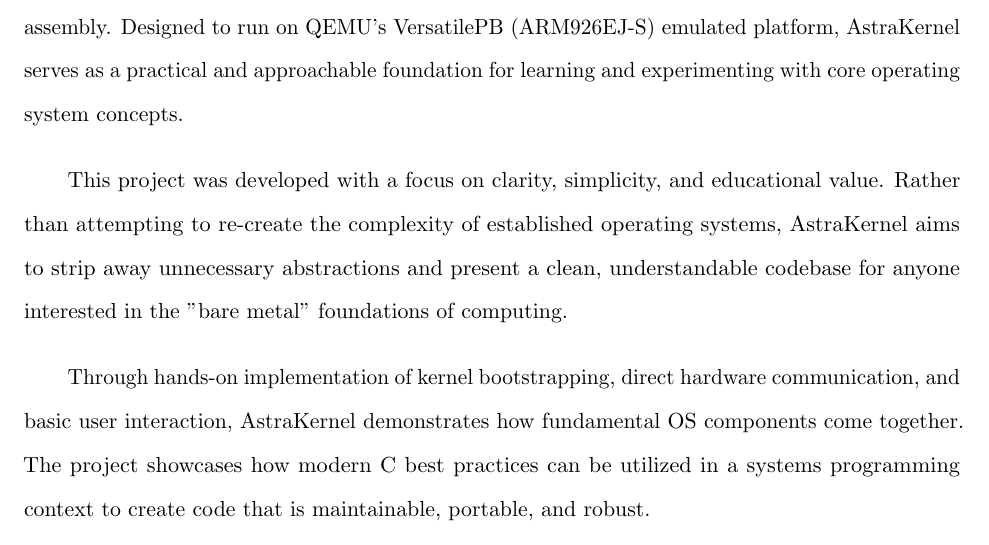
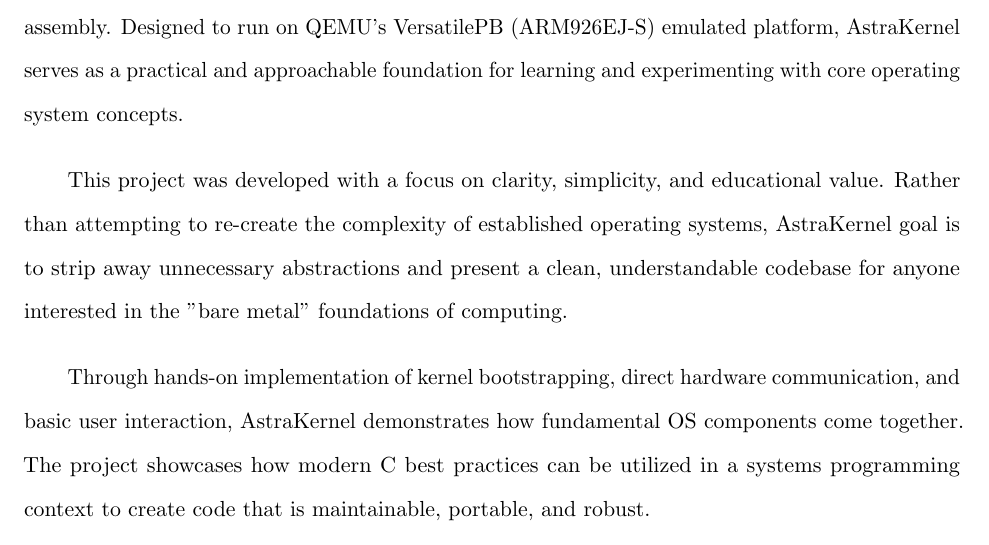
Before and after one commit to sandbox-science/AstraKernel, a LaTeX document (doc/main.tex, which reads doc/front/preface.tex): part of page 3 of 6, cut so that both start at the same text. Compiled offline with pdfLaTeX.

Commit message:
Fix grammatical error in preface.tex for clarity

```diff
--- a/doc/front/preface.tex
+++ b/doc/front/preface.tex
@@ -13,7 +13,7 @@
 
 This project was developed with a focus on clarity, simplicity, and educational
 value. Rather than attempting to re-create the complexity of established operating
-systems, AstraKernel aims to strip away unnecessary abstractions and present a
+systems, AstraKernel goal is to strip away unnecessary abstractions and present a
 clean, understandable codebase for anyone interested in the "bare metal"
 foundations of computing.
 
```
Also changed, not shown: doc/AstraKernelManual.pdf.
